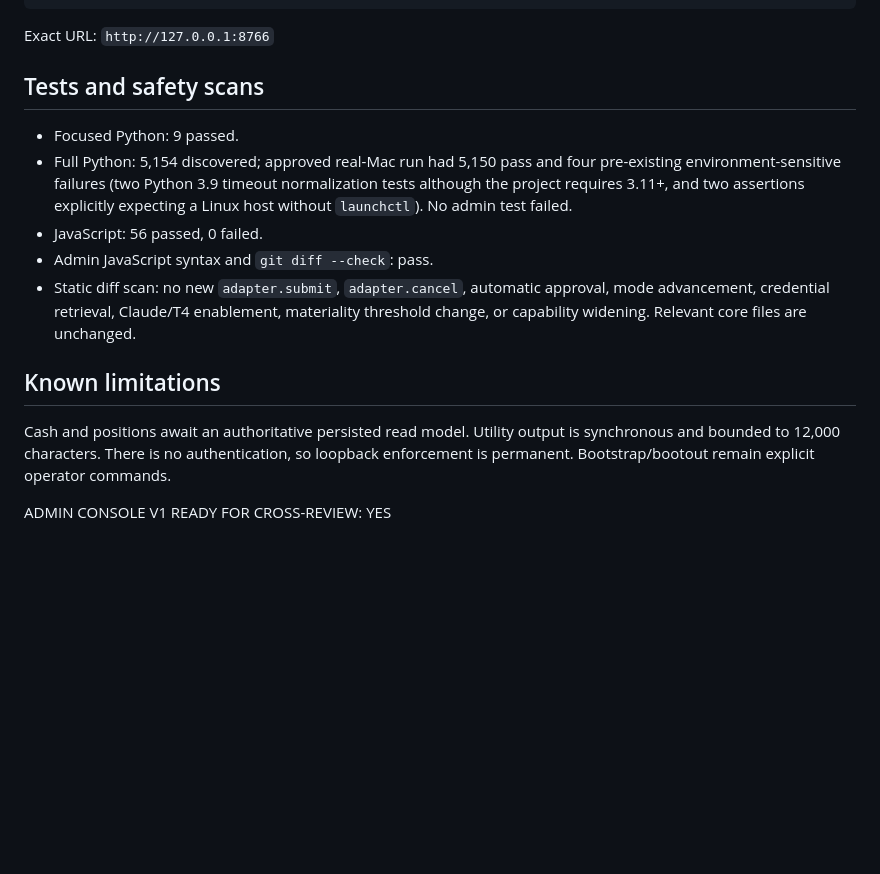
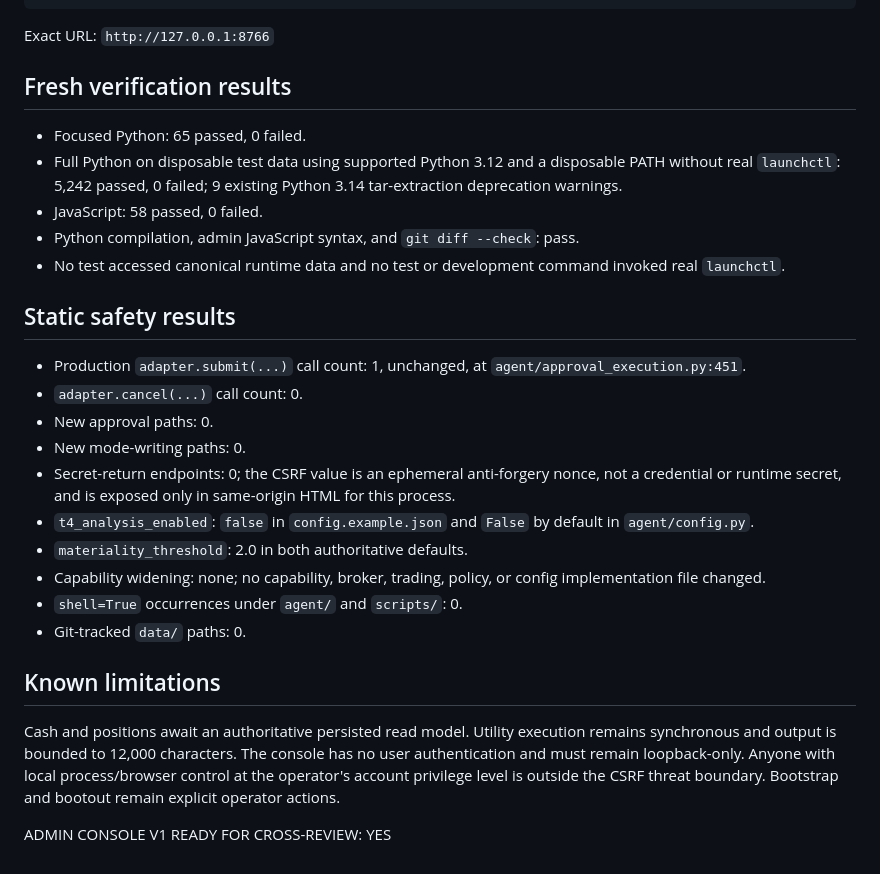
Before and after one commit to rwillis970/investmentagent, a Markdown page: docs/admin_console_v1_implementation.md, the part around one of its changes. Rendered like a GitHub page; blank space fills up the shorter version.

Commit message:
docs: refresh admin console verification report

```diff
--- a/docs/admin_console_v1_implementation.md
+++ b/docs/admin_console_v1_implementation.md
@@ -67,25 +100,42 @@ cd /Users/raywillis/projects/investmentagent
 
 Exact URL: `http://127.0.0.1:8766`
 
-## Tests and safety scans
+## Fresh verification results
 
-- Focused Python: 9 passed.
-- Full Python: 5,154 discovered; approved real-Mac run had 5,150 pass and four
-  pre-existing environment-sensitive failures (two Python 3.9 timeout
-  normalization tests although the project requires 3.11+, and two assertions
-  explicitly expecting a Linux host without `launchctl`). No admin test failed.
-- JavaScript: 56 passed, 0 failed.
-- Admin JavaScript syntax and `git diff --check`: pass.
-- Static diff scan: no new `adapter.submit`, `adapter.cancel`, automatic
-  approval, mode advancement, credential retrieval, Claude/T4 enablement,
-  materiality threshold change, or capability widening. Relevant core files
-  are unchanged.
+- Focused Python: 65 passed, 0 failed.
+- Full Python on disposable test data using supported Python 3.12 and a
+  disposable PATH without real `launchctl`: 5,242 passed, 0 failed; 9 existing
+  Python 3.14 tar-extraction deprecation warnings.
+- JavaScript: 58 passed, 0 failed.
+- Python compilation, admin JavaScript syntax, and `git diff --check`: pass.
+- No test accessed canonical runtime data and no test or development command
+  invoked real `launchctl`.
+
+## Static safety results
+
+- Production `adapter.submit(...)` call count: 1, unchanged, at
+  `agent/approval_execution.py:451`.
+- `adapter.cancel(...)` call count: 0.
+- New approval paths: 0.
+- New mode-writing paths: 0.
+- Secret-return endpoints: 0; the CSRF value is an ephemeral anti-forgery
+  nonce, not a credential or runtime secret, and is exposed only in same-origin
+  HTML for this process.
+- `t4_analysis_enabled`: `false` in `config.example.json` and `False` by
+  default in `agent/config.py`.
+- `materiality_threshold`: 2.0 in both authoritative defaults.
+- Capability widening: none; no capability, broker, trading, policy, or config
+  implementation file changed.
+- `shell=True` occurrences under `agent/` and `scripts/`: 0.
+- Git-tracked `data/` paths: 0.
 
 ## Known limitations
 
-Cash and positions await an authoritative persisted read model. Utility output
-is synchronous and bounded to 12,000 characters. There is no authentication,
-so loopback enforcement is permanent. Bootstrap/bootout remain explicit
-operator commands.
+Cash and positions await an authoritative persisted read model. Utility
+execution remains synchronous and output is bounded to 12,000 characters.
+The console has no user authentication and must remain loopback-only. Anyone
+with local process/browser control at the operator's account privilege level is
+outside the CSRF threat boundary. Bootstrap and bootout remain explicit
+operator actions.
 
 ADMIN CONSOLE V1 READY FOR CROSS-REVIEW: YES
```
Also changed, not shown: other parts of docs/admin_console_v1_implementation.md (+72 -39 lines).
